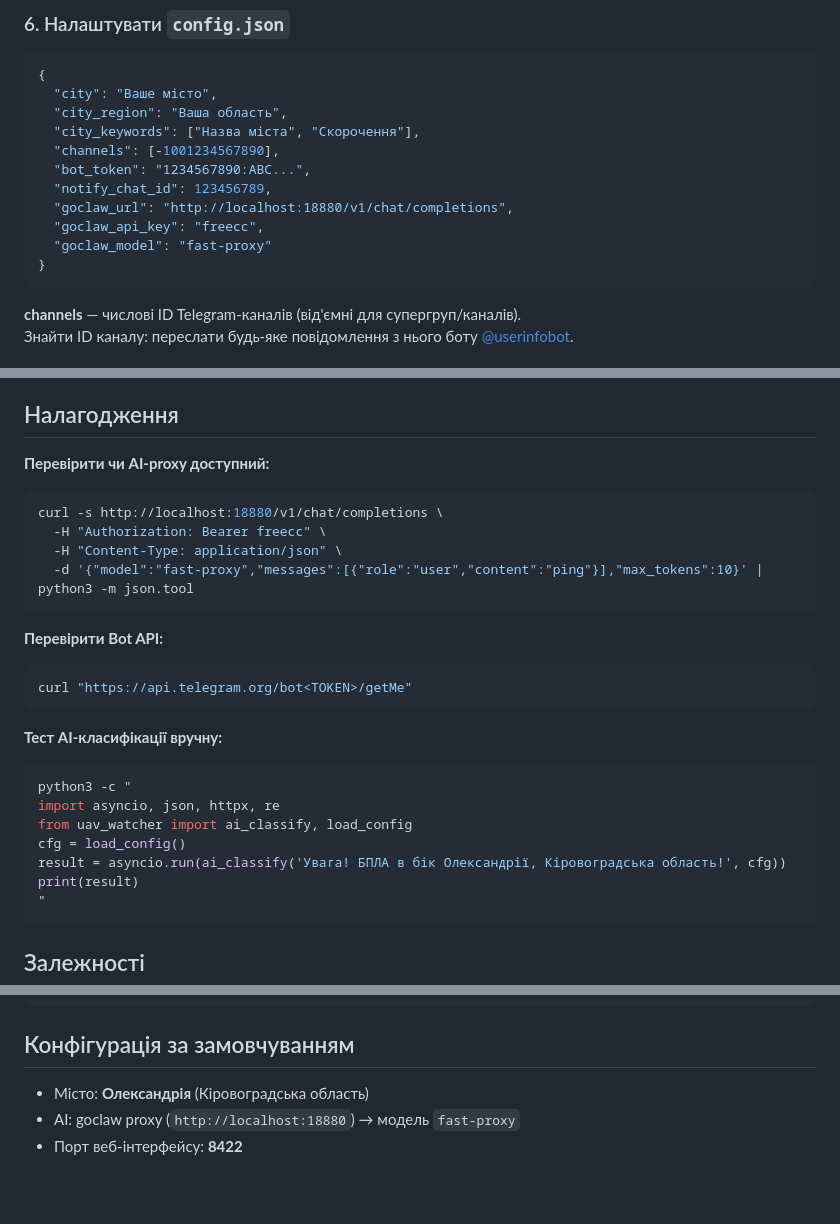
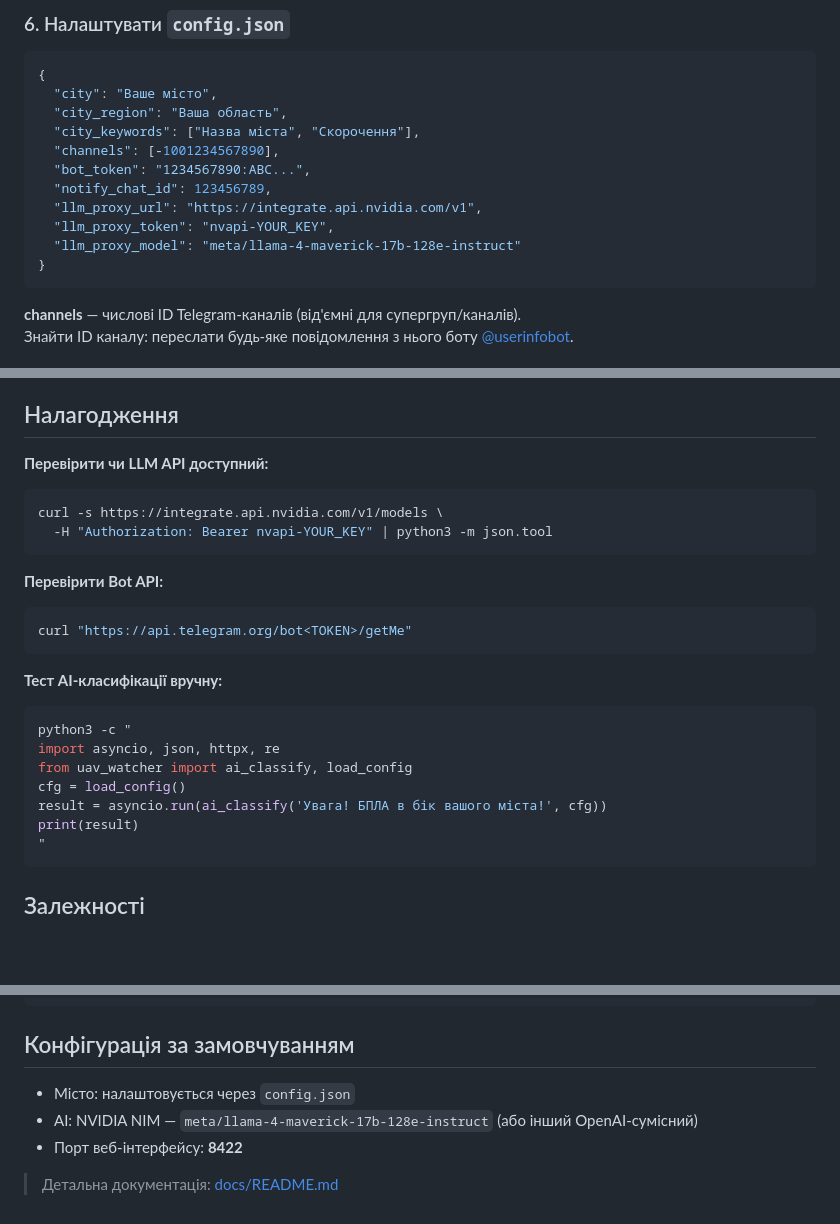
Before and after one commit to maxfraieho/uav-watcher, a Markdown page: README.md, 3 parts joined by grey strips. Rendered like a GitHub page; blank space fills up the shorter version.

Commit message:
docs: remove goclaw from root README, replace with NIM/llm_proxy
- Architecture diagram: goclaw/fast-proxy → Llama 4 Maverick / NVIDIA NIM
- config.json example: goclaw_* keys → llm_proxy_* keys
- Debug section: localhost:18880 curl → NIM API check
- Footer: remove hardcoded city, add link to docs/README.md

Co-Authored-By: Claude Sonnet 4.6 <noreply@anthropic.com>

````diff
--- a/README.md
+++ b/README.md
@@ -79,9 +79,9 @@ python auth.py
   "channels": [-1001234567890],
   "bot_token": "1234567890:ABC...",
   "notify_chat_id": 123456789,
-  "goclaw_url": "http://localhost:18880/v1/chat/completions",
-  "goclaw_api_key": "freecc",
-  "goclaw_model": "fast-proxy"
+  "llm_proxy_url": "https://integrate.api.nvidia.com/v1",
+  "llm_proxy_token": "nvapi-YOUR_KEY",
+  "llm_proxy_model": "meta/llama-4-maverick-17b-128e-instruct"
 }
 ```
 
@@ -148,12 +148,10 @@ tail -f /var/log/uav-watcher.log
 
 ## Налагодження
 
-**Перевірити чи AI-proxy доступний:**
+**Перевірити чи LLM API доступний:**
 ```bash
-curl -s http://localhost:18880/v1/chat/completions \
-  -H "Authorization: Bearer freecc" \
-  -H "Content-Type: application/json" \
-  -d '{"model":"fast-proxy","messages":[{"role":"user","content":"ping"}],"max_tokens":10}' | python3 -m json.tool
+curl -s https://integrate.api.nvidia.com/v1/models \
+  -H "Authorization: Bearer nvapi-YOUR_KEY" | python3 -m json.tool
 ```
 
 **Перевірити Bot API:**
@@ -167,7 +165,7 @@ python3 -c "
 import asyncio, json, httpx, re
 from uav_watcher import ai_classify, load_config
 cfg = load_config()
-result = asyncio.run(ai_classify('Увага! БПЛА в бік Олександрії, Кіровоградська область!', cfg))
+result = asyncio.run(ai_classify('Увага! БПЛА в бік вашого міста!', cfg))
 print(result)
 "
 ```
@@ -186,6 +184,8 @@ pip install telethon httpx python-dotenv
 
 ## Конфігурація за замовчуванням
 
-- Місто: **Олександрія** (Кіровоградська область)
-- AI: goclaw proxy (`http://localhost:18880`) → модель `fast-proxy`
+- Місто: налаштовується через `config.json`
+- AI: NVIDIA NIM — `meta/llama-4-maverick-17b-128e-instruct` (або інший OpenAI-сумісний)
 - Порт веб-інтерфейсу: **8422**
+
+> Детальна документація: [docs/README.md](docs/README.md)
````
Also changed, not shown: other parts of README.md (+1 -1 lines).
